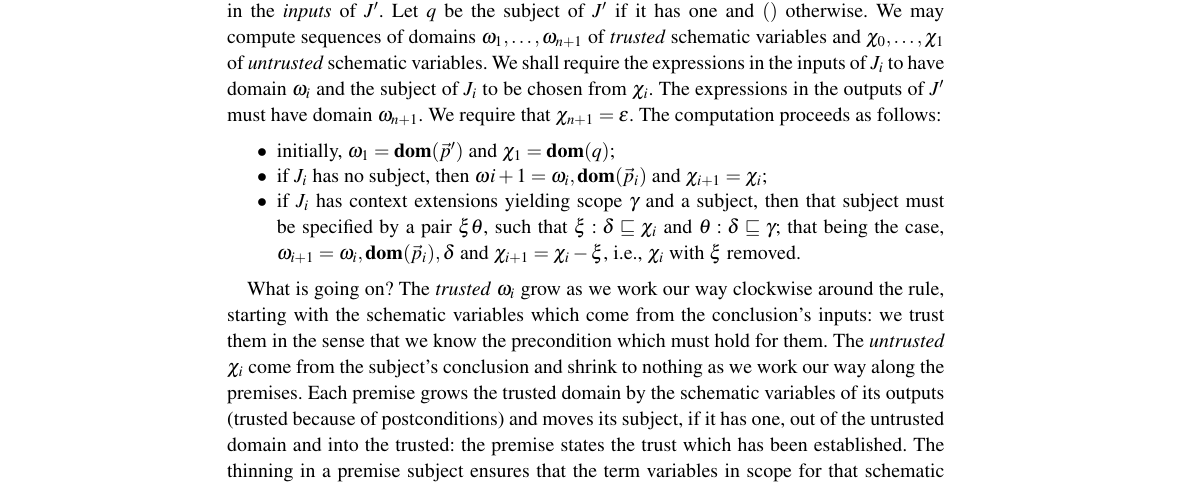
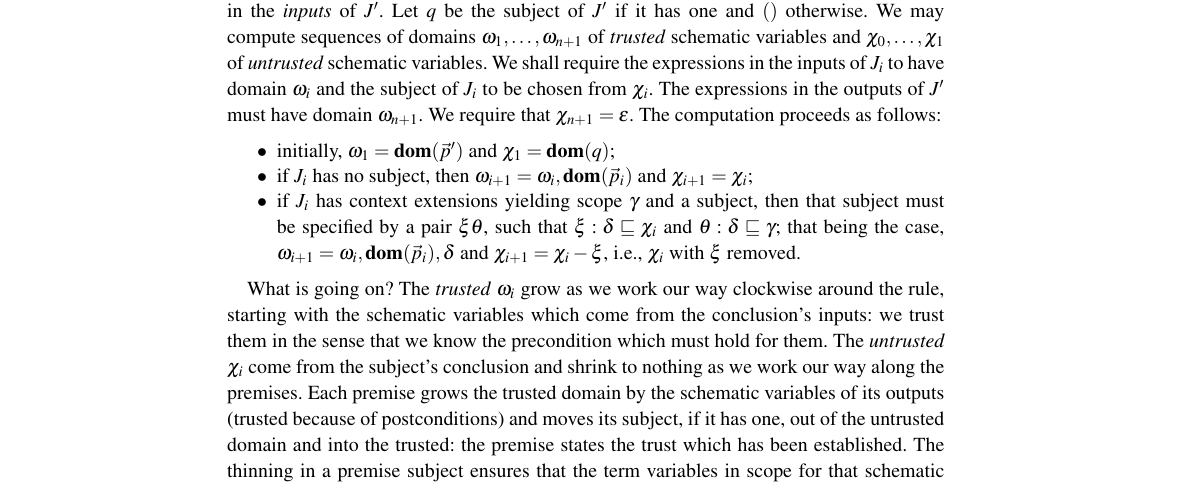
Before and after one commit to pigworker/TypesWhoSayNi, a LaTeX thesis (tex/TypesWhoSayNi.tex): part of page 19 of 24, cut so that both start at the same text. Compiled offline with pdfLaTeX.

```diff
--- a/tex/TypesWhoSayNi.tex
+++ b/tex/TypesWhoSayNi.tex
@@ -1231,7 +1231,7 @@
   We require that $\chi_{n+1}=\emp$. The computation proceeds as follows:
   \begin{itemize}
   \item initially, $\omega_1 = \dom{\vec p'}$ and $\chi_1=\dom q$;
-  \item if $J_i$ has no subject, then $\omega{i+1}=\omega_i,\dom{\vec p_i}$ and $\chi_{i+1}=\chi_i$;
+  \item if $J_i$ has no subject, then $\omega_{i+1}=\omega_i,\dom{\vec p_i}$ and $\chi_{i+1}=\chi_i$;
   \item if $J_i$ has context extensions yielding scope $\gamma$ and a subject, then that
     subject must be specified by a pair $\xi\theta$, such that $\xi : \delta\thin\chi_i$
     and $\theta : \delta\thin\gamma$; that being the case,
```
Also changed, not shown: tex/TypesWhoSayNi.pdf, 12 other files.
